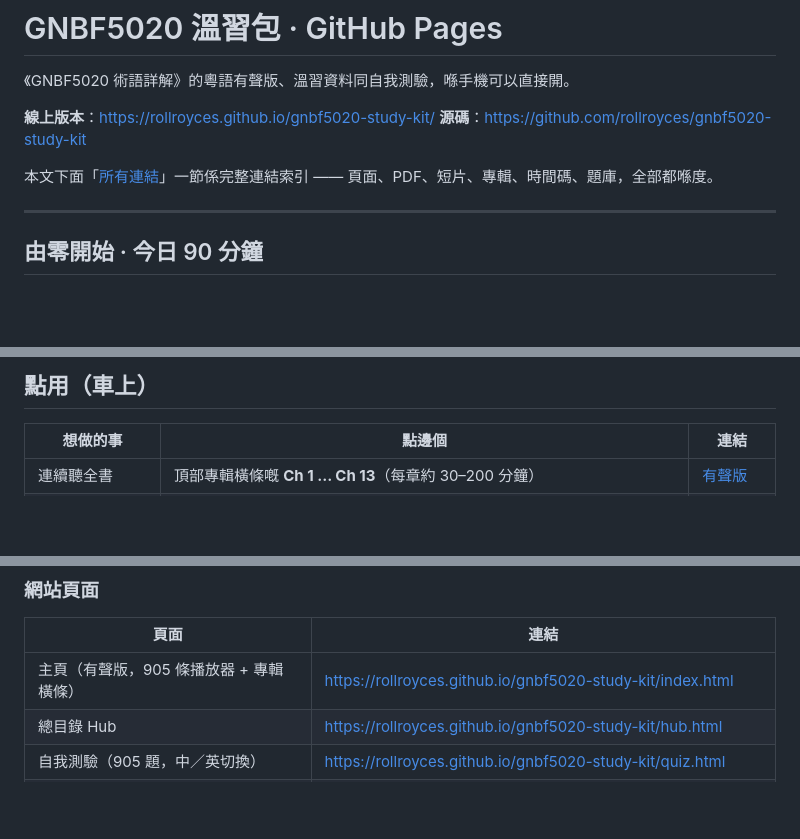
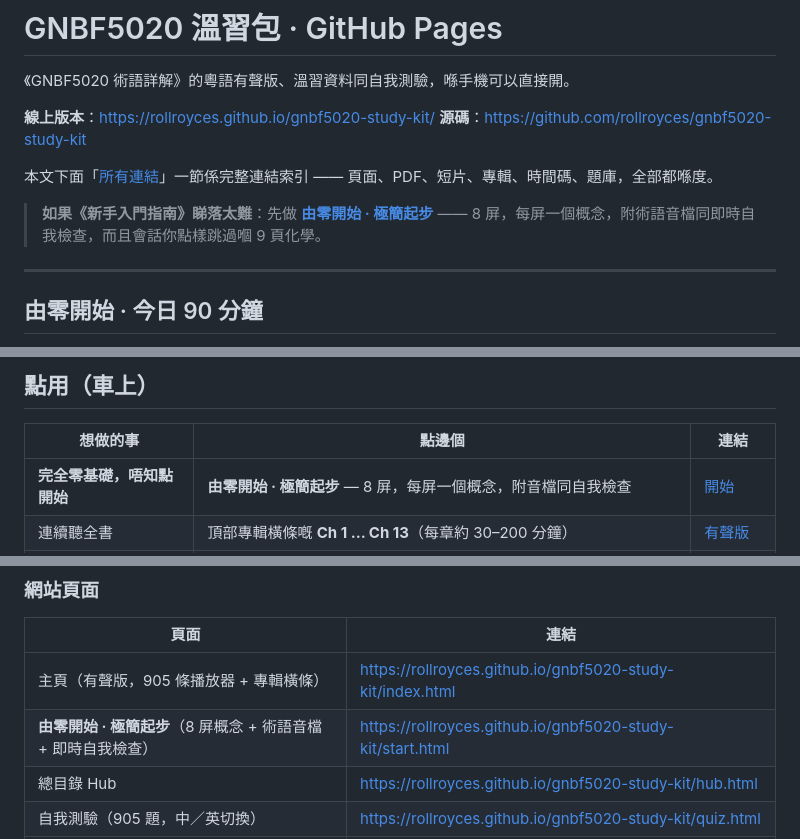
Before and after one commit to rollroyces/gnbf5020-study-kit, a Markdown page: README.md, 3 parts joined by grey strips. GitHub-like rendering; blank space fills up the shorter version.

Commit message:
README: link the from-zero start page

```diff
--- a/README.md
+++ b/README.md
@@ -6,6 +6,8 @@
 **源碼**：https://github.com/rollroyces/gnbf5020-study-kit
 
 本文下面「[所有連結](#所有連結)」一節係完整連結索引 —— 頁面、PDF、短片、專輯、時間碼、題庫，全部都喺度。
+
+> **如果《新手入門指南》睇落太難**：先做 **[由零開始 · 極簡起步](https://rollroyces.github.io/gnbf5020-study-kit/start.html)** —— 8 屏，每屏一個概念，附術語音檔同即時自我檢查，而且會話你點樣跳過嗰 9 頁化學。
 
 ---
 
@@ -32,6 +34,7 @@
 
 | 想做的事 | 點邊個 | 連結 |
 |---|---|---|
+| **完全零基礎，唔知點開始** | **由零開始 · 極簡起步** — 8 屏，每屏一個概念，附音檔同自我檢查 | [開始](https://rollroyces.github.io/gnbf5020-study-kit/start.html) |
 | 連續聽全書 | 頂部專輯橫條嘅 **Ch 1 … Ch 13**（每章約 30–200 分鐘）| [有聲版](https://rollroyces.github.io/gnbf5020-study-kit/index.html) |
 | 連續聽晒 18 個鐘 | **全書連播 · 下載** — 單一檔案，403 MB，落載後用任何播放器播 | [落載](https://github.com/rollroyces/gnbf5020-study-kit/releases/download/v1/ALL_full_book_18h.m4a) |
 | 測下自己記唔記得 | **自我測驗** — 905 條術語，中／英兩版，頂部一按切換 | [開始測驗](https://rollroyces.github.io/gnbf5020-study-kit/quiz.html) |
@@ -50,6 +53,7 @@
 | 頁面 | 連結 |
 |---|---|
 | 主頁（有聲版，905 條播放器 + 專輯橫條）| https://rollroyces.github.io/gnbf5020-study-kit/index.html |
+| **由零開始 · 極簡起步**（8 屏概念 + 術語音檔 + 即時自我檢查）| https://rollroyces.github.io/gnbf5020-study-kit/start.html |
 | 總目錄 Hub | https://rollroyces.github.io/gnbf5020-study-kit/hub.html |
 | 自我測驗（905 題，中／英切換）| https://rollroyces.github.io/gnbf5020-study-kit/quiz.html |
 | 短片索引（12 條）| https://rollroyces.github.io/gnbf5020-study-kit/videos/index.html |
```
